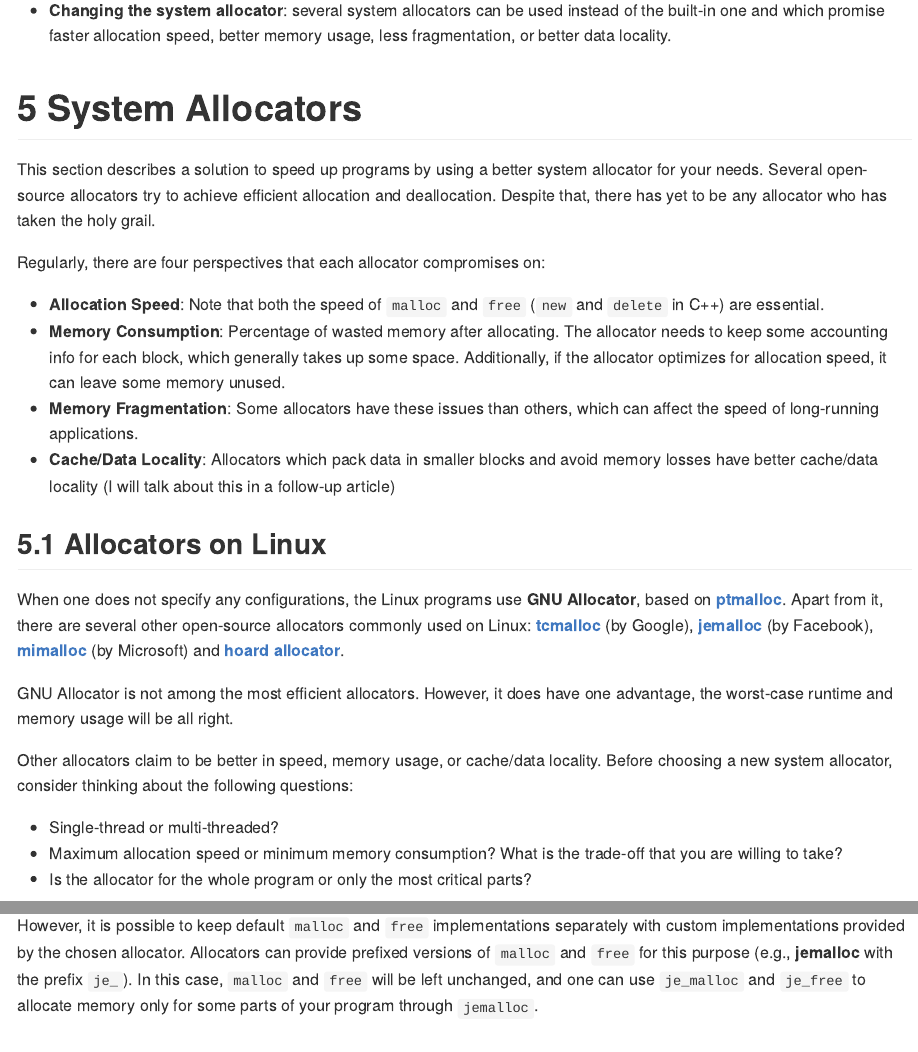
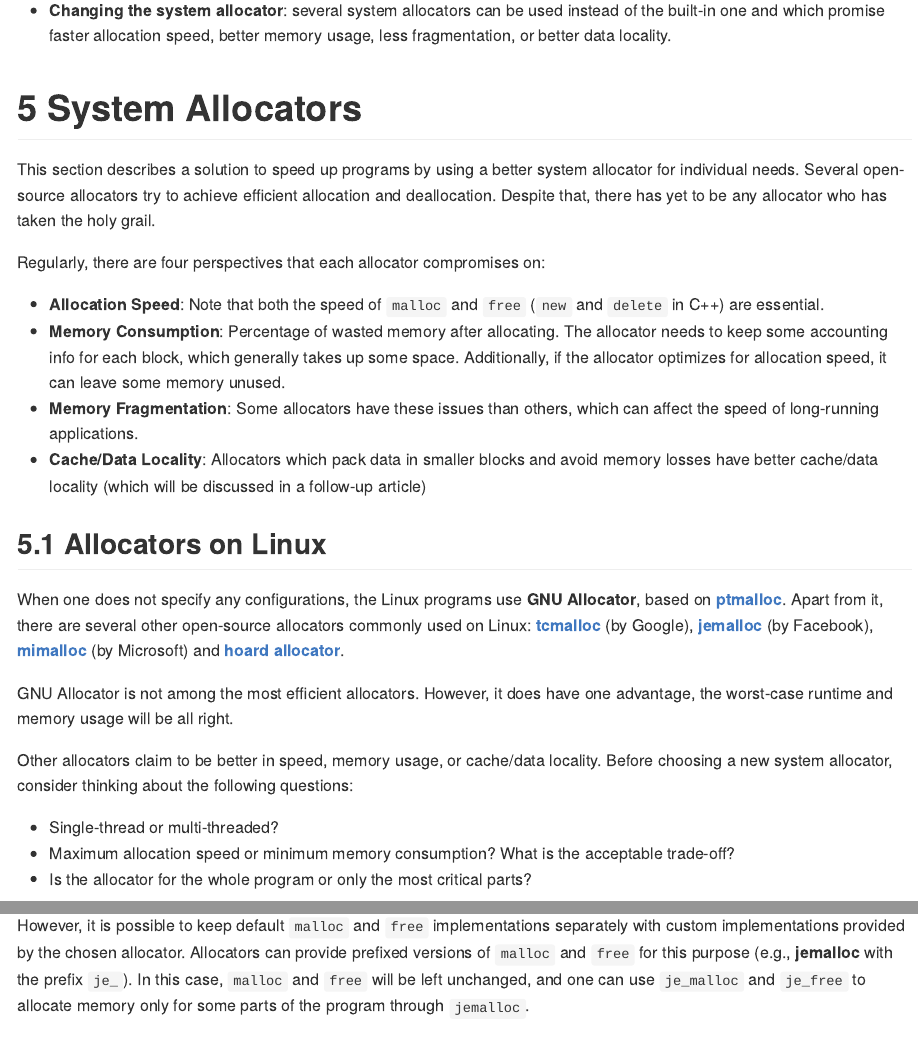
Before and after one commit to philong6297/philong6297.github.io, an R Markdown document (content/posts/dynamic_memory_cost_and_optimization_strategies_allocation_speed/index.Rmd): the page in a window 1100 px wide, from 12730 px down, and a second part further down, joined at a grey line. The pictures show the output file content/posts/dynamic_memory_cost_and_optimization_strategies_allocation_speed/index.md that the author committed with the source, drawn offline in the style of GitHub.

Commit message:
2nd post - Fix some remaining words

```diff
--- a/content/posts/dynamic_memory_cost_and_optimization_strategies_allocation_speed/index.Rmd
+++ b/content/posts/dynamic_memory_cost_and_optimization_strategies_allocation_speed/index.Rmd
@@ -506,14 +506,14 @@ It is always challenging to reduce memory fragmentation or make it never happens
 
 # System Allocators
 
-This section describes a solution to speed up programs by using a better system allocator for your needs. Several open-source allocators try to achieve efficient allocation and deallocation. Despite that, there has yet to be any allocator who has taken the holy grail.
+This section describes a solution to speed up programs by using a better system allocator for individual needs. Several open-source allocators try to achieve efficient allocation and deallocation. Despite that, there has yet to be any allocator who has taken the holy grail.
 
 Regularly, there are four perspectives that each allocator compromises on:
 
 - **Allocation Speed**: Note that both the speed of ``malloc`` and ``free`` (``new`` and ``delete`` in C++) are essential.
 - **Memory Consumption**: Percentage of wasted memory after allocating. The allocator needs to keep some accounting info for each block, which generally takes up some space. Additionally, if the allocator optimizes for allocation speed, it can leave some memory unused.
 - **Memory Fragmentation**: Some allocators have these issues than others, which can affect the speed of long-running applications.
-- **Cache/Data Locality**: Allocators which pack data in smaller blocks and avoid memory losses have better cache/data locality (I will talk about this in a follow-up article)
+- **Cache/Data Locality**: Allocators which pack data in smaller blocks and avoid memory losses have better cache/data locality (which will be discussed in a follow-up article)
 
 ## Allocators on Linux
 
@@ -524,7 +524,7 @@ GNU Allocator is not among the most efficient allocators. However, it does have
 Other allocators claim to be better in speed, memory usage, or cache/data locality. Before choosing a new system allocator, consider thinking about the following questions:
 
 - Single-thread or multi-threaded?
-- Maximum allocation speed or minimum memory consumption? What is the trade-off that you are willing to take?
+- Maximum allocation speed or minimum memory consumption? What is the acceptable trade-off?
 - Is the allocator for the whole program or only the most critical parts?
 
 In Linux, after installing the allocator, one can use an environment variable ``LD_PRELOAD`` to replace the default allocator with a custom one:
@@ -548,7 +548,7 @@ According to the author's conclusion:
 
 Usually, the allocators provide implementations for ``malloc`` and ``free``, and replace the functions with the same name provided by the Standard C Library. This design means the program's dynamic allocation goes through the new allocator.
 
-However, it is possible to keep default ``malloc`` and ``free`` implementations separately with custom implementations provided by the chosen allocator. Allocators can provide prefixed versions of ``malloc`` and ``free`` for this purpose (e.g., **jemalloc** with the prefix ``je_``). In this case, ``malloc`` and ``free`` will be left unchanged, and one can use ``je_malloc`` and ``je_free`` to allocate memory only for some parts of your program through ``jemalloc``.
+However, it is possible to keep default ``malloc`` and ``free`` implementations separately with custom implementations provided by the chosen allocator. Allocators can provide prefixed versions of ``malloc`` and ``free`` for this purpose (e.g., **jemalloc** with the prefix ``je_``). In this case, ``malloc`` and ``free`` will be left unchanged, and one can use ``je_malloc`` and ``je_free`` to allocate memory only for some parts of the program through ``jemalloc``.
 
 # Conclusion
 
```
Also changed, not shown: content/posts/dynamic_memory_cost_and_optimization_strategies_allocation_speed/index.md.
